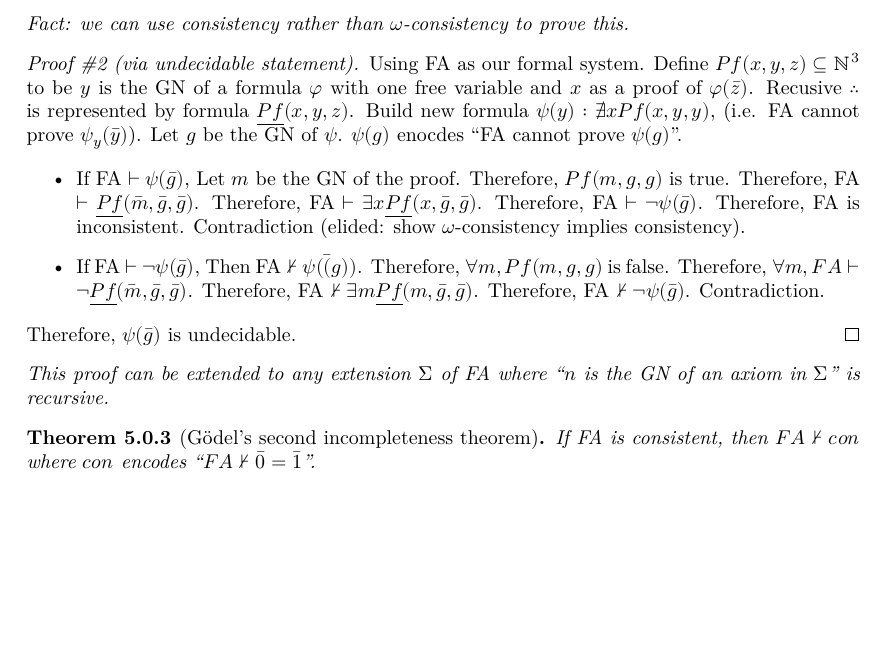
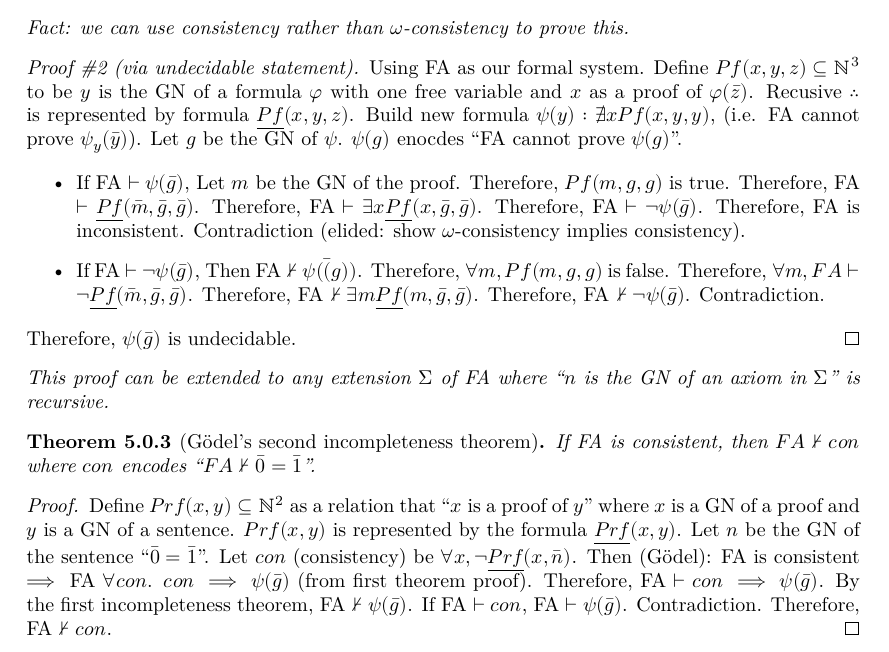
Before and after one commit to rjboas/MATH3306-2022sem2-Notes, a LaTeX document (MATH3306-Notes.tex): part of page 13 of 13, cut so that both start at the same text, the shorter picture padded with empty space. The pictures show the PDF file MATH3306-Notes.pdf that the author committed with the source.

Commit message:
End of first half content

```diff
--- a/MATH3306-Notes.tex
+++ b/MATH3306-Notes.tex
@@ -998,6 +998,21 @@ Is formal arithmetic eifficently axiomatised?
 \begin{theorem}[Gödel's second incompleteness theorem]
     If FA is consistent,
     then \(FA \nvdash con\) where \(con\) encodes ``\(FA \nvdash \bar{0} = \bar{1}\)''.
+
+    \begin{proof}
+        Define \(Prf(x,y) \subseteq \N^2\)
+        as a relation that ``\(x\) is a proof of \(y\)''
+        where \(x\) is a GN of a proof and \(y\) is a GN of a sentence.
+        \(Prf(x,y)\) is represented by the formula \(\underline{Prf}(x,y)\).
+        Let \(n\) be the GN of the sentence ``\(\bar{0}=\bar{1}\)''.
+        Let \(con\) (consistency) be \(\forall x, \lnot \underline{Prf}(x,\bar{n})\).
+        Then (Gödel): FA is consistent \(\implies\) FA \(\forall con\).
+        \(con \implies \psi(\bar{g})\) (from first theorem proof).
+        Therefore, FA \(\vdash con \implies \psi(\bar{g})\).
+        By the first incompleteness theorem, FA \(\nvdash \psi(\bar{g})\).
+        If FA \(\vdash con\), FA \(\vdash \psi(\bar{g})\). Contradiction.
+        Therefore, FA \(\nvdash con\).
+    \end{proof}
 \end{theorem}
 
 
```
Also changed, not shown: MATH3306-Notes.pdf.
